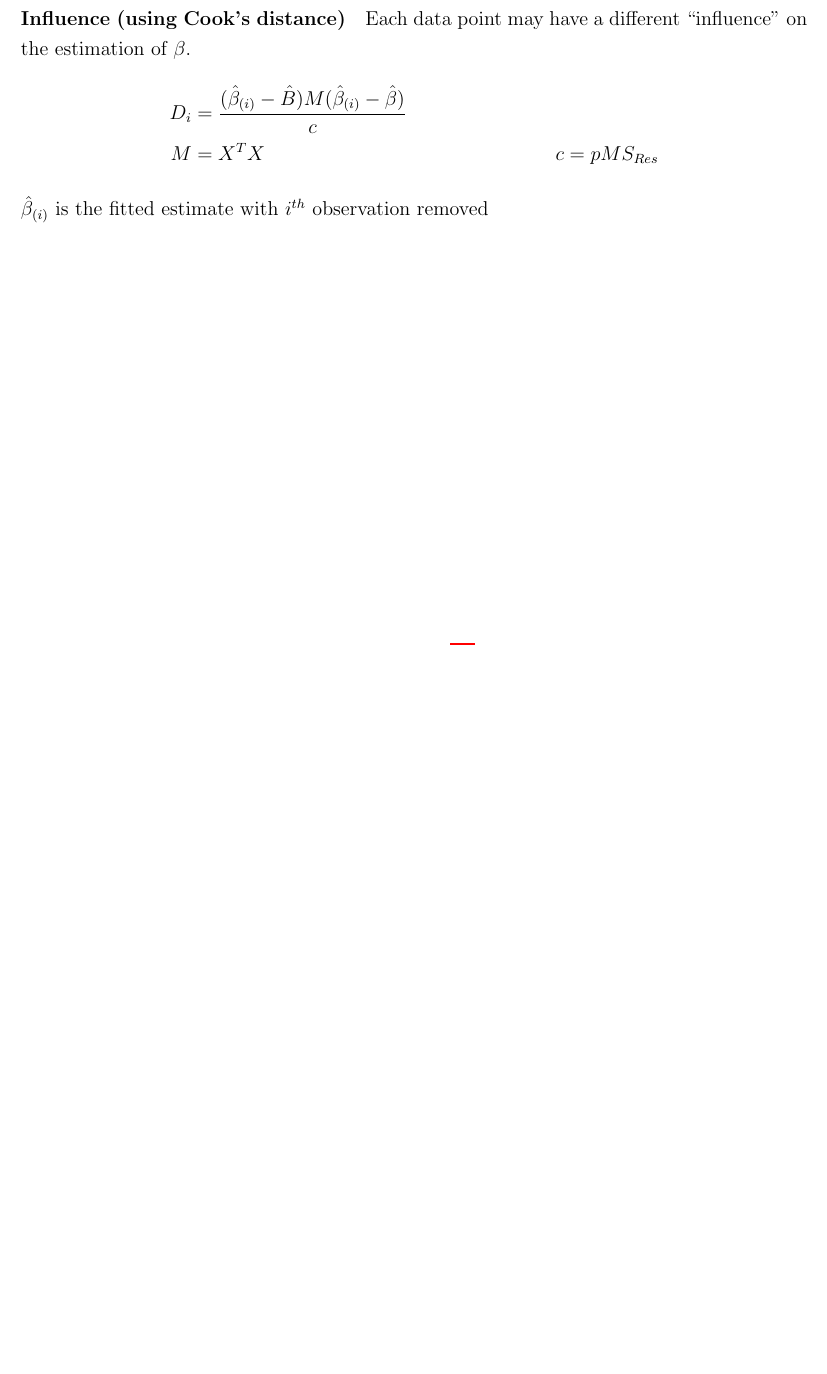
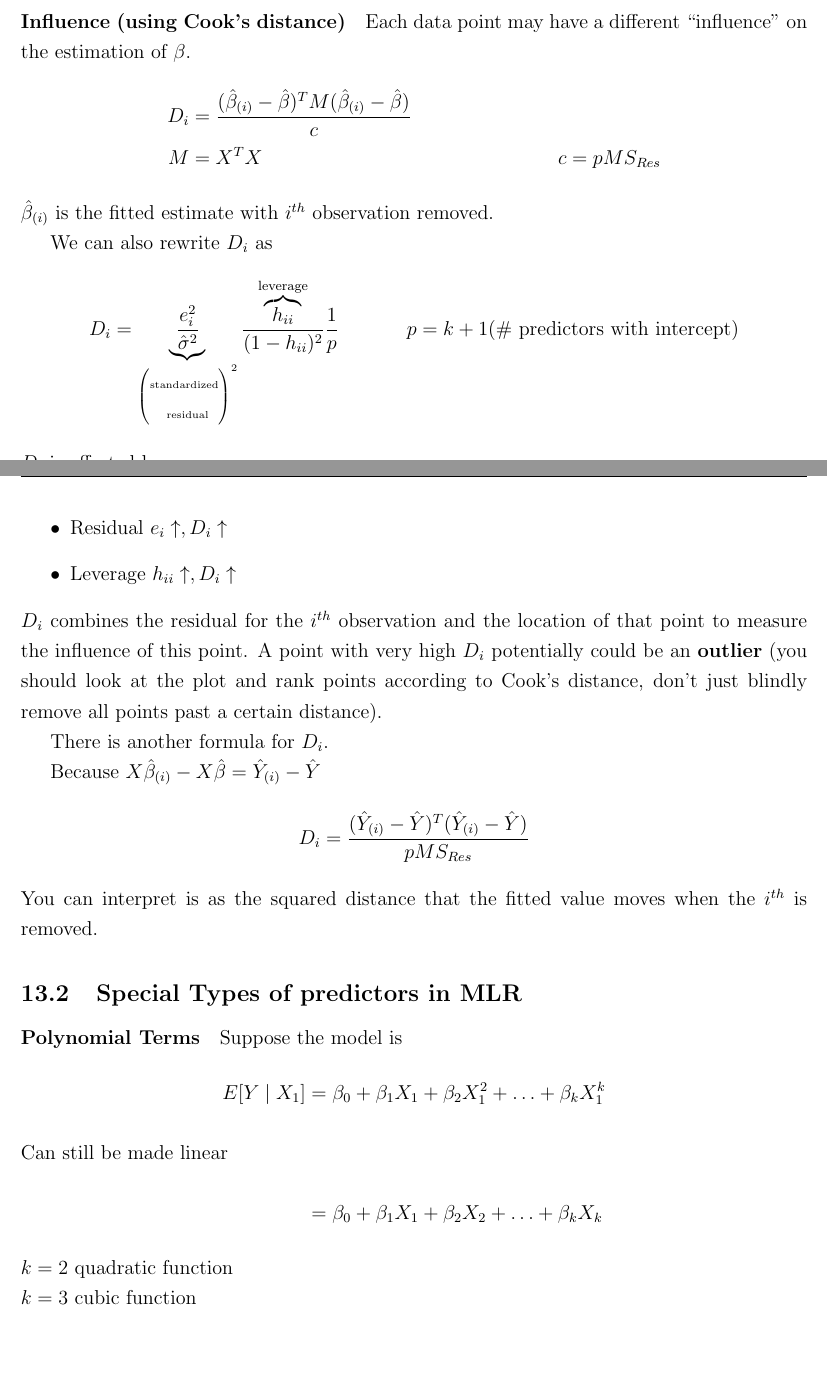
Before and after one commit to julianlore/McGill-Resources, a LaTeX document (MATH423/MATH423.tex): part of page 78 of 78 before the commit and two parts of pages 78 and 79 of 80 after it, the two joined at a grey line, cut so that both start at the same text, the shorter picture padded with empty space. Compiled offline with pdfLaTeX.

Commit message:
Add MATH423 lecture 33

```diff
--- a/MATH423/MATH423.tex
+++ b/MATH423/MATH423.tex
@@ -2542,8 +2547,47 @@ large, then the $i^{th}$ observation has high leverage.
 Each data point may have a different ``influence'' on the estimation
 of $\beta$.
 \begin{align*}
-  D_i & = \dfrac{(\hat{\beta}_{(i)}-\hat{B})M(\hat{\beta}_{(i)} - \hat{\beta})}{c}
+  D_i & = \dfrac{(\hat{\beta}_{(i)}-\hat{\beta})^TM(\hat{\beta}_{(i)} - \hat{\beta})}{c}
   \\ M & = X^TX & c & = pMS_{Res}
 \end{align*}
   $\hat{\beta}_{(i)}$ is the fitted estimate with $i^{th}$
-  observation removed
+  observation removed.
+
+  We can also rewrite $D_i$ as
+  \begin{align*}
+    D_i & =
+          \underbrace{\frac{e_i^2}{\hat{\sigma}^2}}_{\begin{pmatrix}\text{\tiny
+                standardized}\\\text{ \tiny residual}\end{pmatrix}^2}
+    \frac{\overbrace{h_{ii}}^{\text{leverage}}}{(1-h_{ii})^2}\frac{1}{p}
+        & p & = k+1 (\text{\# predictors with intercept})
+  \end{align*}
+  $D_i$ is affected by
+  \begin{itemize}
+  \item Residual $e_i \uparrow, D_i \uparrow$
+  \item Leverage $h_{ii} \uparrow, D_i \uparrow$
+  \end{itemize}
+  $D_i$ combines the residual for the $i^{th}$ observation and the
+  location of that point to measure the influence of this point. A
+  point with very high $D_i$ potentially could be an \textbf{outlier}
+  (you should look at the plot and rank points according to Cook's
+  distance, don't just blindly remove all points past a certain distance).
+
+  There is another formula for $D_i$.
+
+  Because $X \hat{\beta}_{(i)} - X \hat{\beta} = \hat{Y}_{(i)} -
+  \hat{Y}$
+  \begin{align*}
+    D_i & = \frac{(\hat{Y}_{(i)} - \hat{Y})^T(\hat{Y}_{(i)} - \hat{Y})}{pMS_{Res}}
+  \end{align*}
+  You can interpret is as the squared distance that the fitted value
+  moves when the $i^{th}$ is removed.
+  \subsection{Special Types of predictors in MLR}
+  \paragraph{Polynomial Terms} Suppose the model is
+  \begin{align*}
+    E[Y \mid X_1] & = \beta_0 + \beta_1 X_1 + \beta_2 X_1^2 + \ldots + \beta_k X_1^k
+                    \intertext{Can still be made linear}
+                    & = \beta_0 + \beta_1 X_1 + \beta_2 X_2 + \ldots + \beta_k X_k
+  \end{align*}
+  $k = 2$ quadratic function
+  \\ $k = 3$ cubic function
+  \\ \includegraphics[width=.5\textwidth]{35.pdf}
```
Also changed, not shown: MATH423/Images/28.pdf, MATH423/Images/35.pdf (added), MATH423/Images/36.pdf (added), MATH423/MATH423.tex (19 more changed lines).
